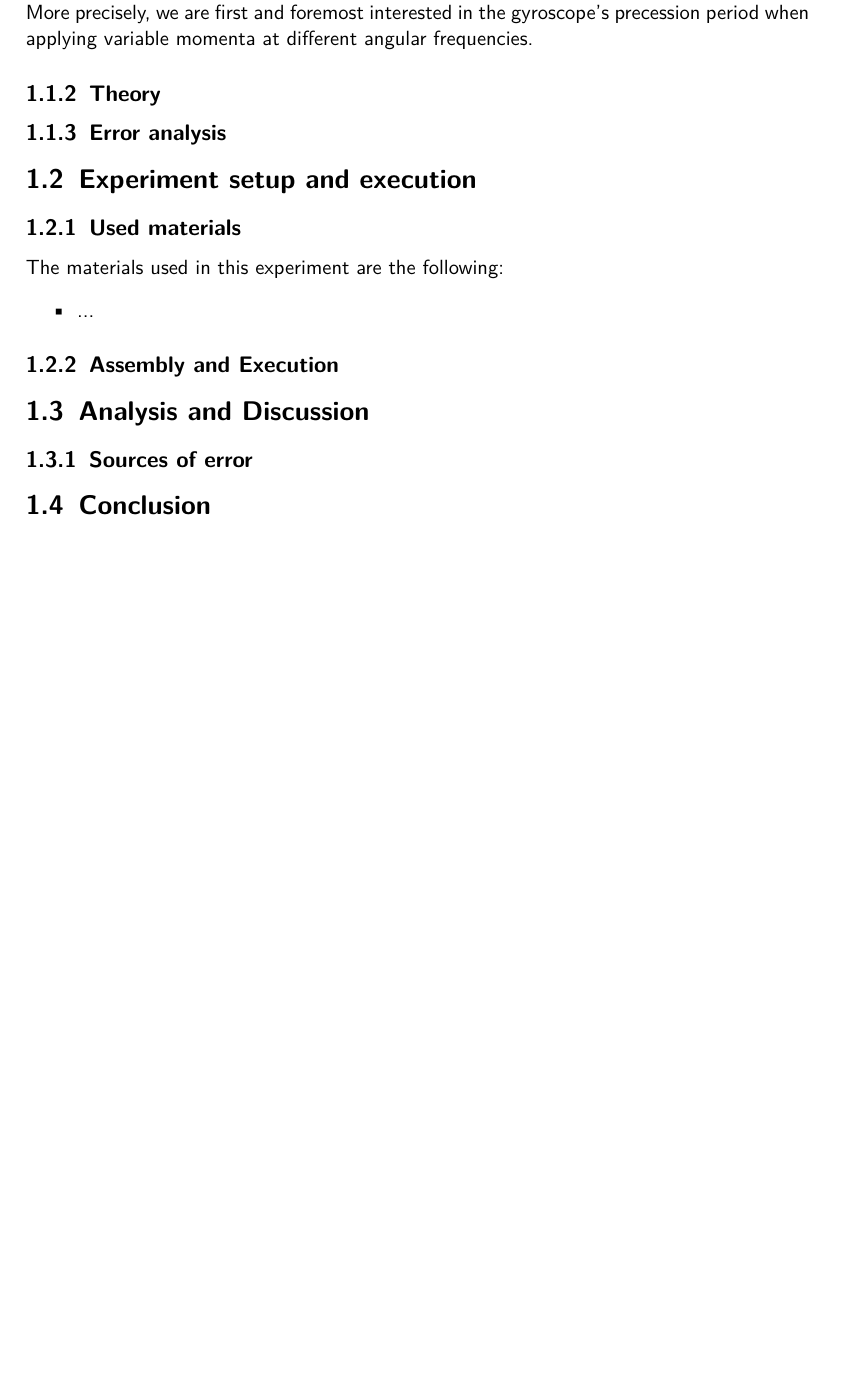
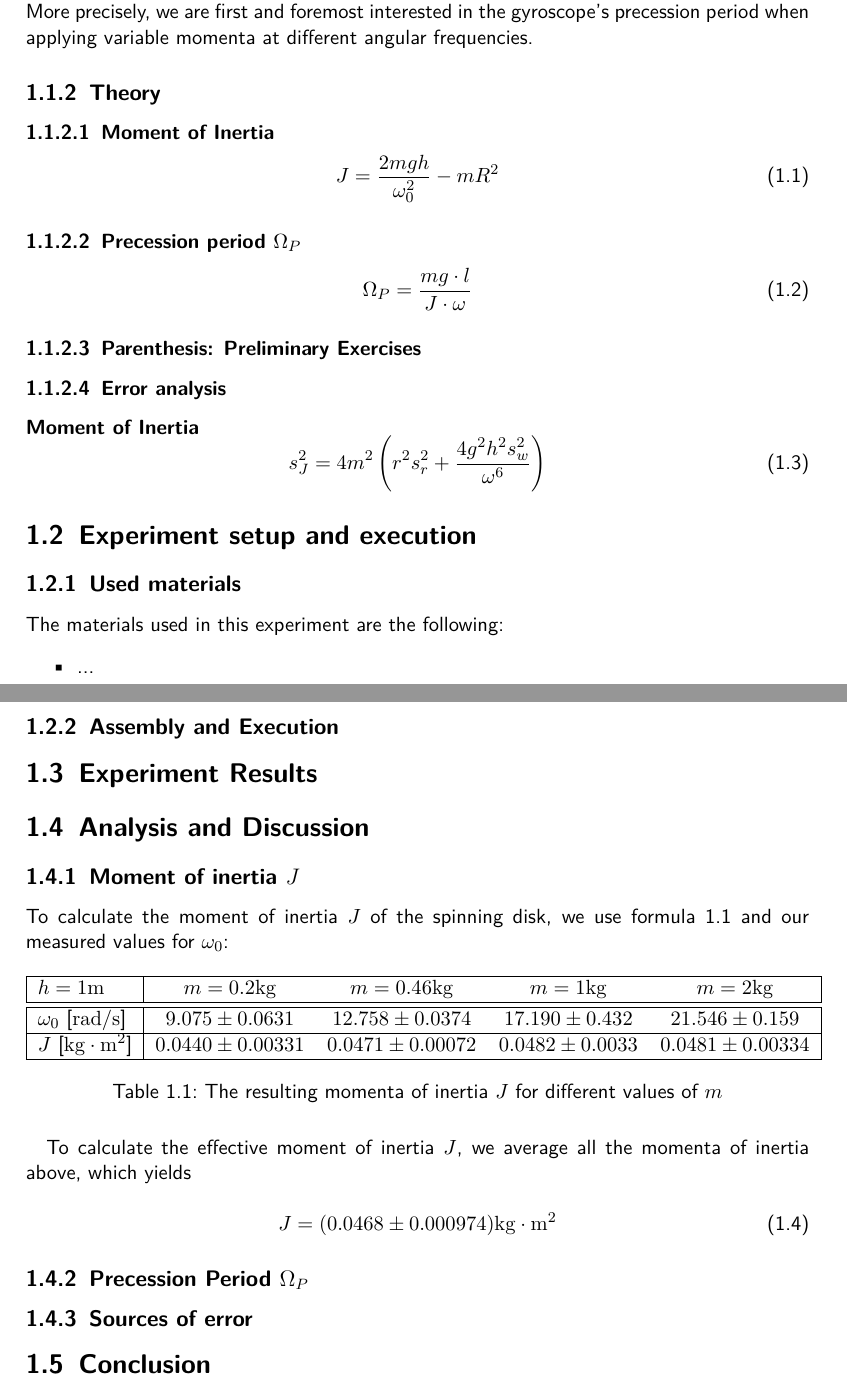
Before and after one commit to HappyEmu/physics-reports, a LaTeX thesis (exp9/report/report9.tex): part of page 3 of 4 before the commit and two parts of pages 3 and 4 of 5 after it, the two joined at a grey line, cut so that both start at the same text, the shorter picture padded with empty space. Compiled offline with pdfLaTeX.

Commit message:
Finish moment of inertia exercise 	new file:   exp9/data/err_ana.nb 	modified:   exp9/data/readings.ods 	modified:   exp9/report/report9.tex

```diff
--- a/exp9/report/report9.tex
+++ b/exp9/report/report9.tex
@@ -43,7 +43,27 @@
 The goal of this experiment is to analize and measure the properties of a spinning gyroscope. More precisely, we are first and foremost interested in the gyroscope's precession period when applying variable momenta at different angular frequencies.
 
 \subsection{Theory}
-\subsection{Error analysis}
+
+\subsubsection{Moment of Inertia}
+
+\begin{equation}
+\label{eq:inertia}
+J = \frac{2mgh}{\omega_0^2} - m R^2
+\end{equation}
+
+\subsubsection{Precession period $\Omega_P$}
+\begin{equation}
+\Omega_P = \frac{mg\cdot l}{J\cdot \omega}
+\end{equation}
+
+\subsubsection{Parenthesis: Preliminary Exercises}
+
+\subsubsection{Error analysis}
+\paragraph*{Moment of Inertia}
+
+\begin{equation}
+s_J^2 = 4 m^2 \left( r^2 s_r^2 + \frac{4 g^2 h^2 s_w^2}{\omega^6} \right)
+\end{equation}
 
 \section{Experiment setup and execution}
 
@@ -55,8 +75,33 @@ The materials used in this experiment are the following:
 
 \subsection{Assembly and Execution}
 
+\section{Experiment Results}
+
 \section{Analysis and Discussion}
 
+\subsection{Moment of inertia $J$}
+To calculate the moment of inertia $J$ of the spinning disk, we use formula \ref{eq:inertia} and our measured values for $\omega_0$:
+
+\begin{table}[H]
+\centering
+\begin{tabular}{|l|cccc|}
+\hline
+$h = 1\unit{m}$ & $ m = 0.2 \unit{kg}$ & $m = 0.46 \unit{kg}$ & $m = 1 \unit{kg}$ & $m = 2 \unit{kg}$\\
+\hline\hline
+$\omega_0$ [$\unit{rad/s}$] & $9.075 \pm 0.0631$ & $12.758 \pm 0.0374$ & $17.190 \pm 0.432$ & $21.546 \pm 0.159$\\ \hline
+$J$ [$\unit{kg\cdot m^2}$] & $0.0440 \pm 0.00331$  & $0.0471 \pm 0.00072$ & $0.0482 \pm 0.0033$ & $0.0481 \pm 0.00334$ \\ \hline
+\end{tabular}
+\label{tab:inertia_results}
+\caption{The resulting momenta of inertia $J$ for different values of $m$}
+\end{table}
+
+To calculate the effective moment of inertia $J$, we average all the momenta of inertia above, which yields
+
+\begin{equation}
+J = (0.0468	 \pm 0.000974) \unit{kg\cdot m^2}
+\end{equation}
+
+\subsection{Precession Period $\Omega_P$}
 \subsection{Sources of error}
 
 \section{Conclusion}
```
Also changed, not shown: 2 other files.
